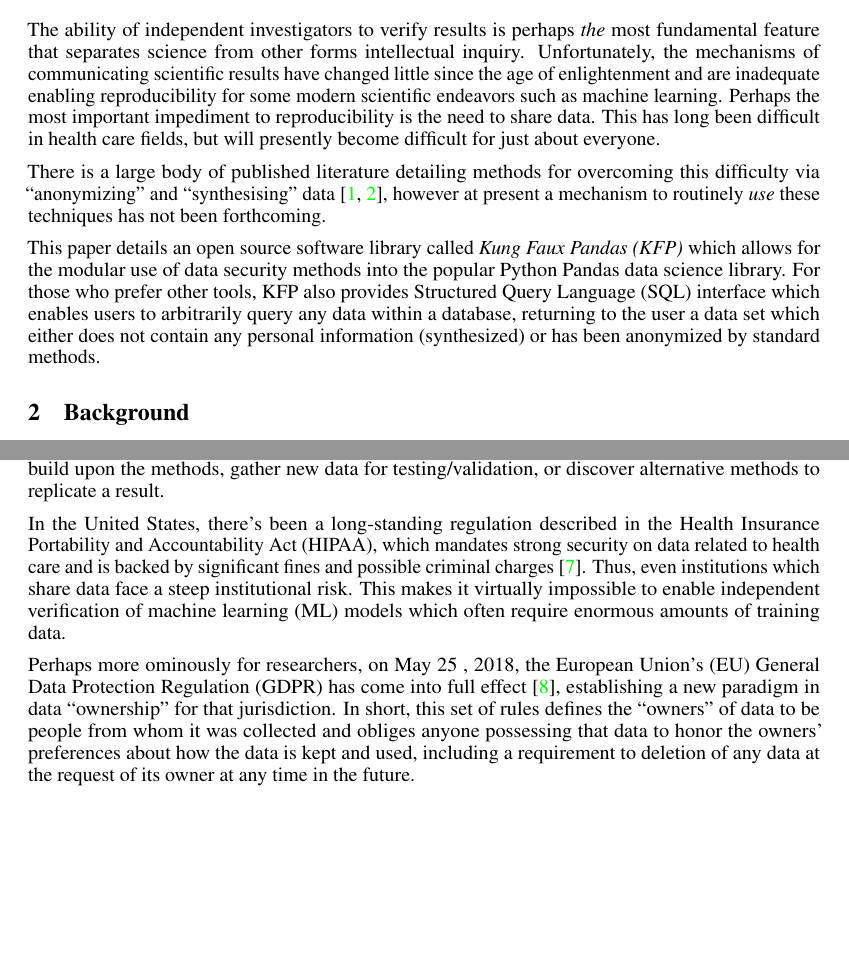
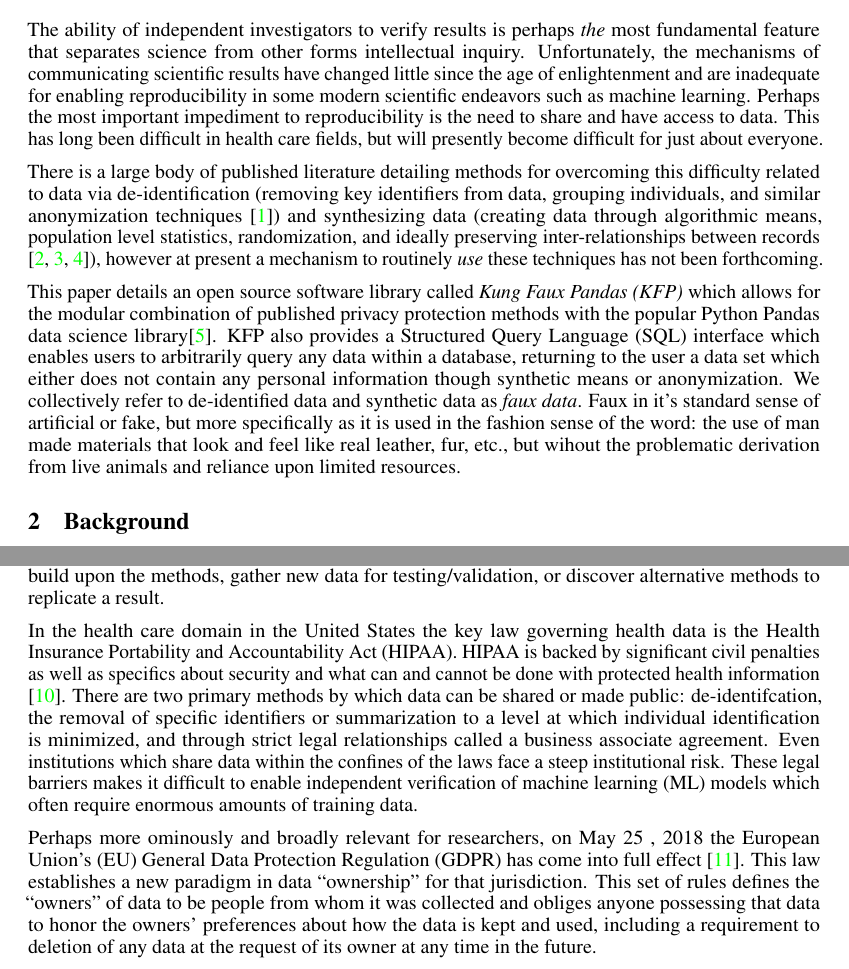
Before and after one commit to CUD2V/kungfauxpandas, a LaTeX paper (paper/main.tex): two parts of pages 1 and 2 of 5 before the commit and two parts of pages 1 and 2 of 6 after it, joined at a grey line, cut so that both start at the same text, the shorter picture padded with empty space. Compiled offline with pdfLaTeX.

Commit message:
Auto Update from local Sharelatex

```diff
--- a/paper/main.tex
+++ b/paper/main.tex
@@ -75,28 +75,24 @@
 
 % this tool simplfies data sharing, simplifies data exploration within organizations
 \begin{abstract}
-A description of an end-to-end system for easily generating faux-data which is statistically similar to given real data but does not contain sensitive personal information.  This system, which is publicly available \footnote{\url{https://github.com/CUD2V/kungfauxpandas}}, enables data to be distributed for reproducibility testing and other purposes while in full compliance with HIPAA and GDPR.
+A description of an end-to-end system for easily generating faux-data which is statistically similar to given real data but does not contain sensitive personal information. This system, which is publicly available \footnote{\url{https://github.com/CUD2V/kungfauxpandas}}, enables data to be distributed for reproducibility testing and other purposes while in full compliance with HIPAA and GDPR.
 \end{abstract}
 
 
 \section{Introduction}
 
+The ability of independent investigators to verify results is perhaps \emph{the} most fundamental feature that separates science from other forms intellectual inquiry. Unfortunately, the mechanisms of communicating scientific results have changed little since the age of enlightenment and are inadequate for enabling reproducibility in some modern scientific endeavors such as machine learning. Perhaps the most important impediment to reproducibility is the need to share and have access to data. This has long been difficult in health care fields, but will presently become difficult for just about everyone.
 
-The ability of independent investigators to verify results is perhaps \emph{the} most fundamental feature that separates science from other forms intellectual inquiry.  Unfortunately, the mechanisms of communicating scientific results have changed little since the age of enlightenment and are inadequate enabling reproducibility for some modern scientific endeavors such as machine learning.  Perhaps the most important impediment to reproducibility is the need to share data.  This has long been difficult in health care fields, but will presently become difficult for just about everyone.
+There is a large body of published literature detailing methods for overcoming this difficulty related to data via de-identification (removing key identifiers from data, grouping individuals, and similar anonymization techniques \cite{hippapro}) and synthesizing data (creating data through algorithmic means, population level statistics, randomization, and ideally preserving inter-relationships between records \cite{walonoski_synthea_2018, patki_synthetic_2016, choi_generating_2017}), however at present a mechanism to routinely \emph{use} these techniques has not been forthcoming.
 
-% two references don't seem to represent a large body of published literature. Change wording? Include more references?
-There is a large body of published literature detailing methods for overcoming this difficulty via ``anonymizing'' and ``synthesising'' data \cite{patki_synthetic_2016, choi_generating_2017}, however at present a mechanism to routinely \emph{use} these techniques has not been forthcoming.
-
-% explain faux here? faux data - similar to faux fur or faux leather - ethically more appealing, less expensive to produce or use
-% faux data is a broader term that encompasses any data privacy protection method - synthesis, anonymization, grouping, perturbation, etc.
-This paper details an open source software library called \emph{Kung Faux Pandas (KFP)} which allows for the modular use of data security methods into the popular Python Pandas data science library. For those who prefer other tools, KFP also provides Structured Query Language (SQL) interface which enables users to arbitrarily query any data within a database, returning to the user a data set which either does not contain any personal information (synthesized) or has been anonymized by standard methods.
+This paper details an open source software library called \emph{Kung Faux Pandas (KFP)} which allows for the modular combination of published privacy protection methods with the popular Python Pandas data science library\cite{mckinney-proc-scipy-2010}. KFP also provides a Structured Query Language (SQL) interface which enables users to arbitrarily query any data within a database, returning to the user a data set which either does not contain any personal information though synthetic means or anonymization. We collectively refer to de-identified data and synthetic data as \emph{faux data}. Faux in it's standard sense of artificial or fake, but more specifically as it is used in the fashion sense of the word: the use of man made materials that look and feel like real leather, fur, etc., but wihout the problematic derivation from live animals and reliance upon limited resources.
 
 \section{Background}
 
+% shorten this? Is this the right place in the background for this?
  Over the past 18 years, there has been several significant papers clarifying the definition and importance of reproducibility along with the closely related term replicability. Leek and Peng have defined reproducibility as the "ability to recompute data analytic results given an observed dataset and knowledge of the data analysis pipeline," and replicability as "the chance that an independent experiment targeting the same scientific question will produce a consistent result" \cite{leek_opinion_2015}; others such as Drummond use the terms in a reverse fashion \cite{drummond_replicability_2009}. Despite the semantic disagreement, both groups agree that an independent experiment with confirmatory results is the strongest support of any experiment. One early influential paper on the topic of reproducibility in scientific computing details key factors in reproducibility as having: data, input parameters, documentation, software code, and an environment capable of running the provided software code; items that cannot easily nor clearly be communicated by the traditional research paper \cite{schwab_making_2000}. The previously mentioned authors propose that reproducibility should be treated as a minimum required standard that all published research should meet \cite{peng_reproducible_2006}. Specifically in the context of machine learning, this means including details to a level someone else could create the same environment including hardware configuration, data used for all experiments, source code, documentation on data and how to run/configure software, and tests that verify the software runs correctly. Once a result can be reproduced, new researchers can then build upon the methods, gather new data for testing/validation, or discover alternative methods to replicate a result.
 
-% clarify this section; how does HIPAA allow data to be shared? BAA or De-identification are main methods
-In the United States, there's been a long-standing regulation described in the Health Insurance Portability and Accountability Act (HIPAA), which mandates strong security on data related to health care and is backed by significant fines and possible criminal charges \cite{hippaviol}.  Thus, even institutions which share data face a steep institutional risk. This makes it virtually impossible to enable independent verification of machine learning (ML) models which often require enormous amounts of training data.
+In the health care domain in the United States the key law governing health data is the Health Insurance Portability and Accountability Act (HIPAA). HIPAA is backed by significant civil penalties as well as specifics about security and what can and cannot be done with protected health information \cite{hippaviol}. There are two primary methods by which data can be shared or made public: de-identifcation, the removal of specific identifiers or summarization to a level at which individual identification is minimized, and through strict legal relationships called a business associate agreement. Even institutions which share data within the confines of the laws face a steep institutional risk. These legal barriers makes it difficult to enable independent verification of machine learning (ML) models which often require enormous amounts of training data.
 
-Perhaps more ominously for researchers, on May 25 , 2018, the European Union's (EU) General Data Protection Regulation (GDPR) has come into full effect \cite{gdpr}, establishing a new paradigm in data ``ownership'' for that jurisdiction.   In short, this set of rules defines the ``owners'' of data to be people from whom it was collected and obliges anyone possessing  that data to  honor the owners' preferences about how the data is kept and used, including a requirement to deletion of any data at the request of its owner at any time in the future.
+Perhaps more ominously and broadly relevant for researchers, on May 25 , 2018 the European Union's (EU) General Data Protection Regulation (GDPR) has come into full effect \cite{gdpr}. This law establishes a new paradigm in data ``ownership'' for that jurisdiction. This set of rules defines the ``owners'' of data to be people from whom it was collected and obliges anyone possessing that data to honor the owners' preferences about how the data is kept and used, including a requirement to deletion of any data at the request of its owner at any time in the future.
 
```
Also changed, not shown: paper/bib.bib (+10 -2 lines), paper/main.tex (25 more changed lines).
